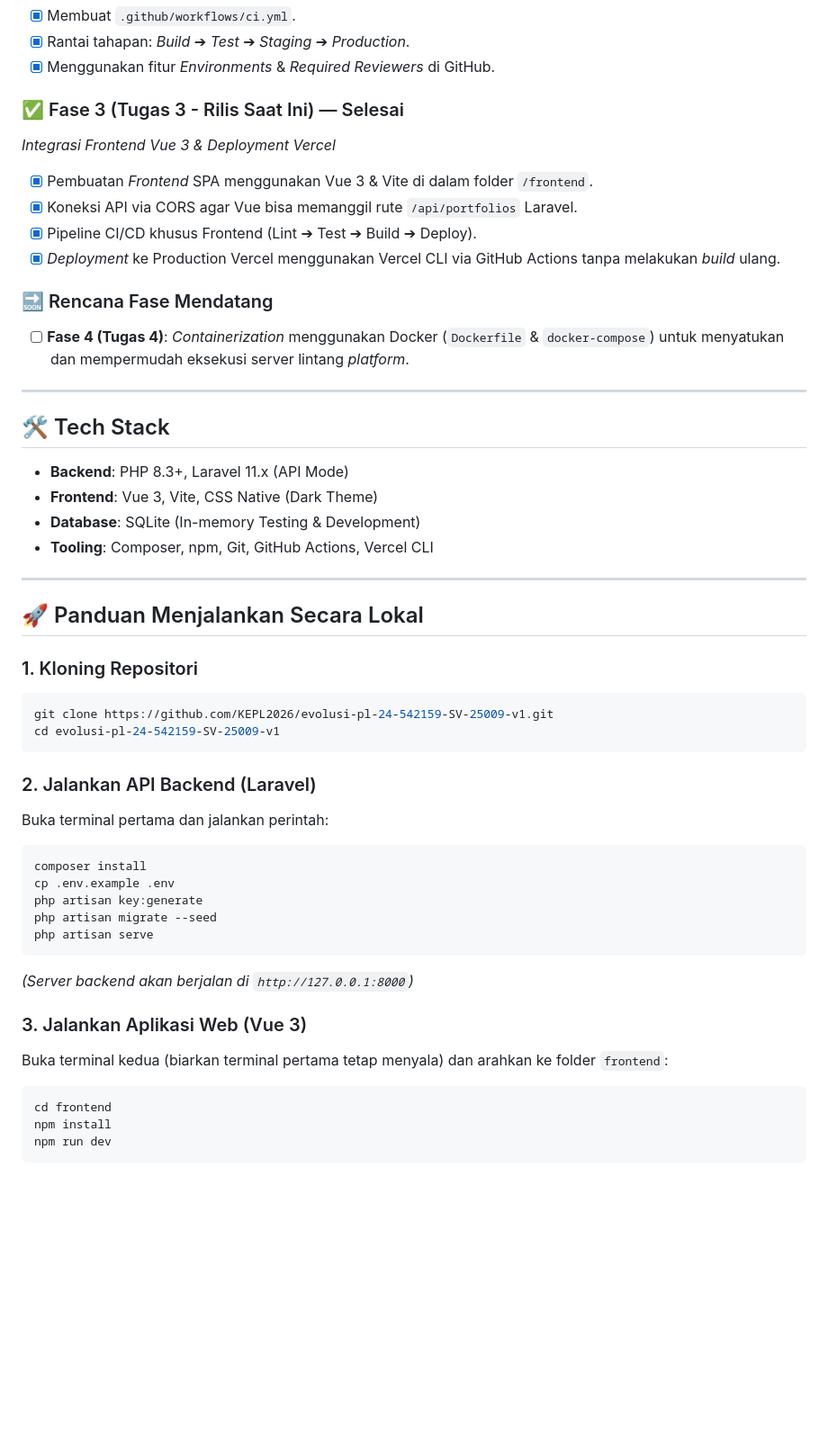
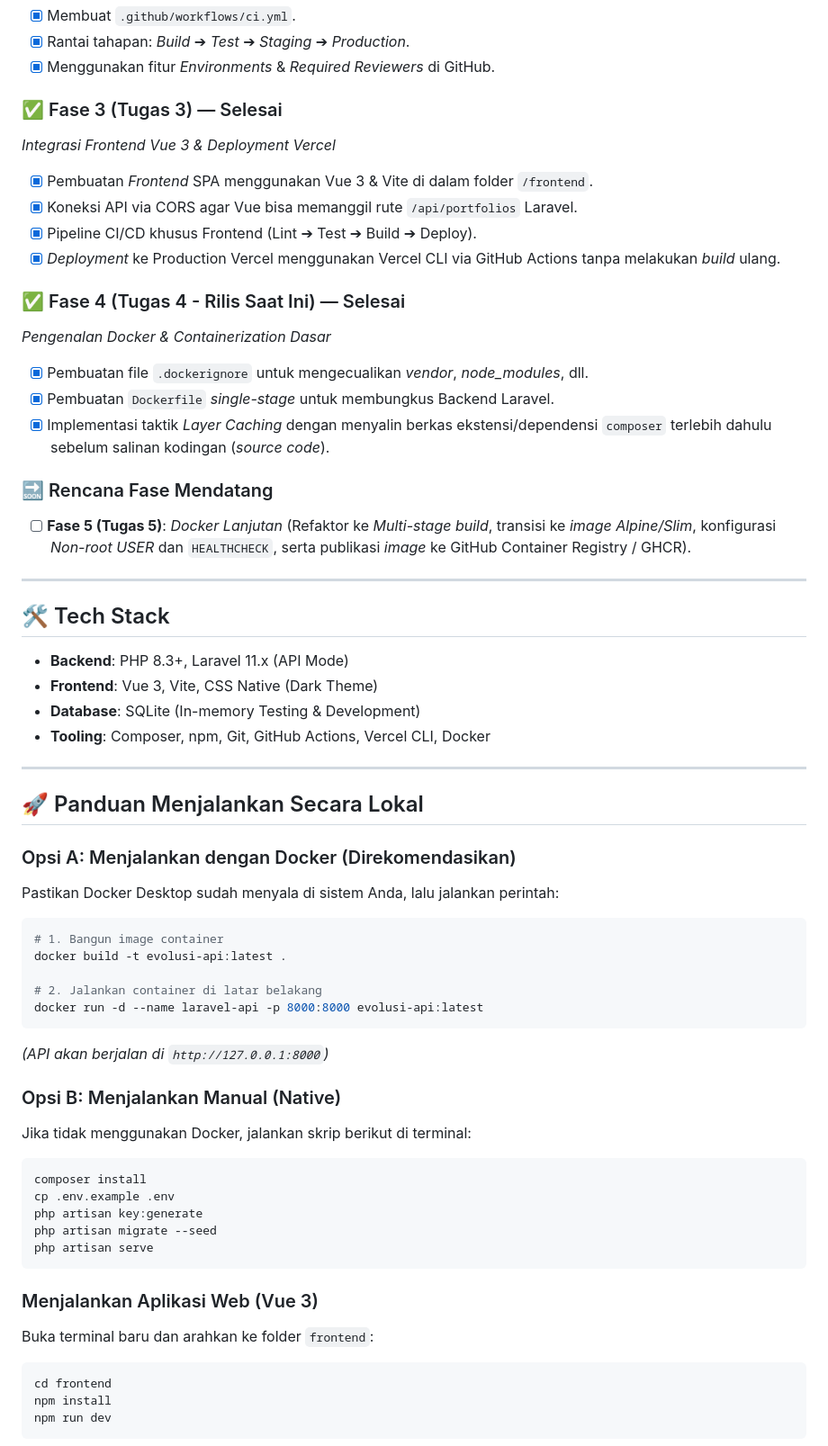
Before and after one commit to AcademyCity-RND/evolusi-pl-24-542159-SV-25009-v2, a Markdown page: README.md, the part around the change. Shown at 90% size. Drawn GitHub-style; blank space fills up the shorter version.

Commit message:
docs: update roadmap and setup instructions for Tugas 4 Docker

````diff
--- a/README.md
+++ b/README.md
@@ -36,15 +36,21 @@ Repositori ini dikembangkan secara berkelanjutan (*progressive project*) sebagai
 - [x] Rantai tahapan: *Build* ➔ *Test* ➔ *Staging* ➔ *Production*.
 - [x] Menggunakan fitur *Environments* & *Required Reviewers* di GitHub.
 
-### ✅ Fase 3 (Tugas 3 - Rilis Saat Ini) — Selesai
+### ✅ Fase 3 (Tugas 3) — Selesai
 *Integrasi Frontend Vue 3 & Deployment Vercel*
 - [x] Pembuatan *Frontend* SPA menggunakan Vue 3 & Vite di dalam folder `/frontend`.
 - [x] Koneksi API via CORS agar Vue bisa memanggil rute `/api/portfolios` Laravel.
 - [x] Pipeline CI/CD khusus Frontend (Lint ➔ Test ➔ Build ➔ Deploy).
 - [x] *Deployment* ke Production Vercel menggunakan Vercel CLI via GitHub Actions tanpa melakukan *build* ulang.
 
+### ✅ Fase 4 (Tugas 4 - Rilis Saat Ini) — Selesai
+*Pengenalan Docker & Containerization Dasar*
+- [x] Pembuatan file `.dockerignore` untuk mengecualikan *vendor*, *node_modules*, dll.
+- [x] Pembuatan `Dockerfile` *single-stage* untuk membungkus Backend Laravel.
+- [x] Implementasi taktik *Layer Caching* dengan menyalin berkas ekstensi/dependensi `composer` terlebih dahulu sebelum salinan kodingan (*source code*).
+
 ### 🔜 Rencana Fase Mendatang
-- [ ] **Fase 4 (Tugas 4)**: *Containerization* menggunakan Docker (`Dockerfile` & `docker-compose`) untuk menyatukan dan mempermudah eksekusi server lintang *platform*.
+- [ ] **Fase 5 (Tugas 5)**: *Docker Lanjutan* (Refaktor ke *Multi-stage build*, transisi ke *image Alpine/Slim*, konfigurasi *Non-root USER* dan `HEALTHCHECK`, serta publikasi *image* ke GitHub Container Registry / GHCR).
 
 ---
 
@@ -53,20 +59,25 @@ Repositori ini dikembangkan secara berkelanjutan (*progressive project*) sebagai
 - **Backend**: PHP 8.3+, Laravel 11.x (API Mode)
 - **Frontend**: Vue 3, Vite, CSS Native (Dark Theme)
 - **Database**: SQLite (In-memory Testing & Development)
-- **Tooling**: Composer, npm, Git, GitHub Actions, Vercel CLI
+- **Tooling**: Composer, npm, Git, GitHub Actions, Vercel CLI, Docker
 
 ---
 
 ## 🚀 Panduan Menjalankan Secara Lokal
 
-### 1. Kloning Repositori
+### Opsi A: Menjalankan dengan Docker (Direkomendasikan)
+Pastikan Docker Desktop sudah menyala di sistem Anda, lalu jalankan perintah:
 ```bash
-git clone https://github.com/KEPL2026/evolusi-pl-24-542159-SV-25009-v1.git
-cd evolusi-pl-24-542159-SV-25009-v1
+# 1. Bangun image container
+docker build -t evolusi-api:latest .
+
+# 2. Jalankan container di latar belakang
+docker run -d --name laravel-api -p 8000:8000 evolusi-api:latest
 ```
+*(API akan berjalan di `http://127.0.0.1:8000`)*
 
-### 2. Jalankan API Backend (Laravel)
-Buka terminal pertama dan jalankan perintah:
+### Opsi B: Menjalankan Manual (Native)
+Jika tidak menggunakan Docker, jalankan skrip berikut di terminal:
 ```bash
 composer install
 cp .env.example .env
@@ -74,10 +85,9 @@ php artisan key:generate
 php artisan migrate --seed
 php artisan serve
 ```
-*(Server backend akan berjalan di `http://127.0.0.1:8000`)*
 
-### 3. Jalankan Aplikasi Web (Vue 3)
-Buka terminal kedua (biarkan terminal pertama tetap menyala) dan arahkan ke folder `frontend`:
+### Menjalankan Aplikasi Web (Vue 3)
+Buka terminal baru dan arahkan ke folder `frontend`:
 ```bash
 cd frontend
 npm install
````
